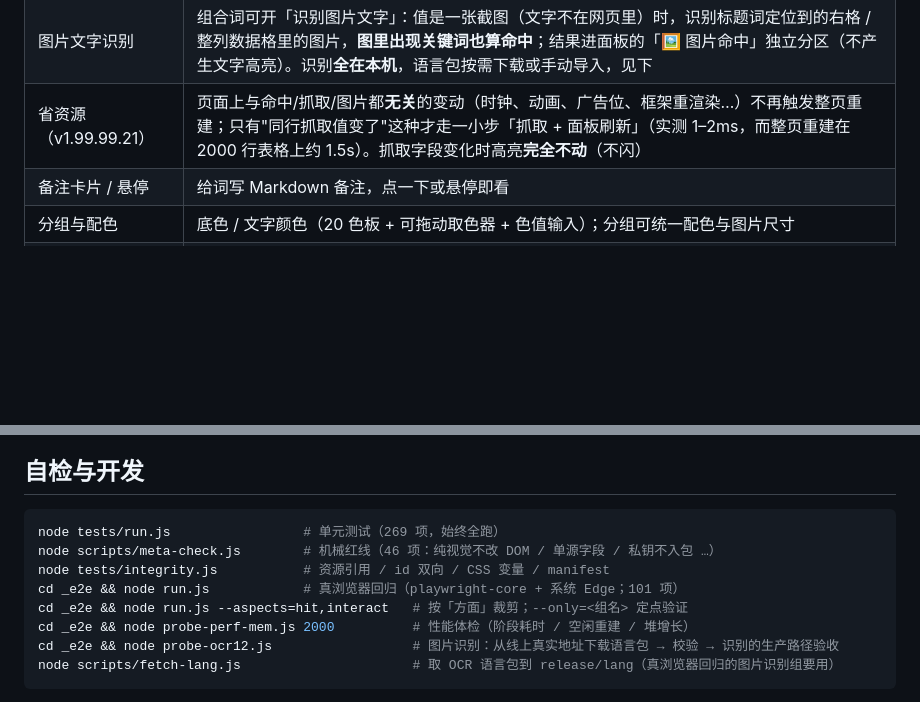
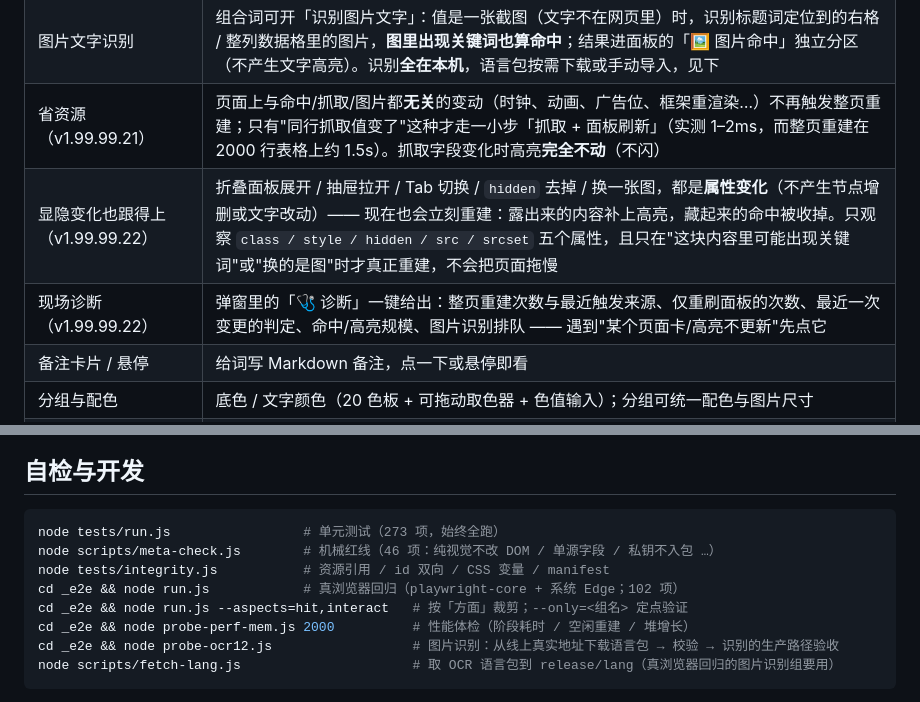
Before and after one commit to moxiaoren/keyword-highlighter-extension, a Markdown page: README.md, 2 parts joined by grey strips. Drawn GitHub-style; blank space fills up the shorter version.

Commit message:
docs: README 同步 v1.99.99.20（图片文字识别 + 自检数字 100/260/46）

````diff
--- a/README.md
+++ b/README.md
@@ -43,6 +43,8 @@
 | 重要笔记面板 | 勾「重要」的关键词把抓到的内容汇总成面板，可拖动 / 收起；图片可点开看大图（缩放 / 旋转 / 同格翻页） |
 | 图片文字识别 | 组合词可开「识别图片文字」：值是一张截图（文字不在网页里）时，识别标题词定位到的右格 / 整列数据格里的图片，**图里出现关键词也算命中**；结果进面板的「🖼 图片命中」独立分区（不产生文字高亮）。识别**全在本机**，语言包按需下载或手动导入，见下 |
 | 省资源（v1.99.99.21） | 页面上与命中/抓取/图片都**无关**的变动（时钟、动画、广告位、框架重渲染…）不再触发整页重建；只有"同行抓取值变了"这种才走一小步「抓取 + 面板刷新」（实测 1–2ms，而整页重建在 2000 行表格上约 1.5s）。抓取字段变化时高亮**完全不动**（不闪） |
+| 显隐变化也跟得上（v1.99.99.22） | 折叠面板展开 / 抽屉拉开 / Tab 切换 / `hidden` 去掉 / 换一张图，都是**属性变化**（不产生节点增删或文字改动）—— 现在也会立刻重建：露出来的内容补上高亮，藏起来的命中被收掉。只观察 `class / style / hidden / src / srcset` 五个属性，且只在"这块内容里可能出现关键词"或"换的是图"时才真正重建，不会把页面拖慢 |
+| 现场诊断（v1.99.99.22） | 弹窗里的「🩺 诊断」一键给出：整页重建次数与最近触发来源、仅重刷面板的次数、最近一次变更的判定、命中/高亮规模、图片识别排队 —— 遇到"某个页面卡/高亮不更新"先点它 |
 | 备注卡片 / 悬停 | 给词写 Markdown 备注，点一下或悬停即看 |
 | 分组与配色 | 底色 / 文字颜色（20 色板 + 可拖动取色器 + 色值输入）；分组可统一配色与图片尺寸 |
 | 罕见字规则 | 关键词填 `hjz#` 即对「罕见汉字」着色，也可作为组合词的核心词 |
@@ -70,10 +72,10 @@
 ## 自检与开发
 
 ```bash
-node tests/run.js                 # 单元测试（269 项，始终全跑）
+node tests/run.js                 # 单元测试（273 项，始终全跑）
 node scripts/meta-check.js        # 机械红线（46 项：纯视觉不改 DOM / 单源字段 / 私钥不入包 …）
 node tests/integrity.js           # 资源引用 / id 双向 / CSS 变量 / manifest
-cd _e2e && node run.js            # 真浏览器回归（playwright-core + 系统 Edge；101 项）
+cd _e2e && node run.js            # 真浏览器回归（playwright-core + 系统 Edge；102 项）
 cd _e2e && node run.js --aspects=hit,interact   # 按「方面」裁剪；--only=<组名> 定点验证
 cd _e2e && node probe-perf-mem.js 2000          # 性能体检（阶段耗时 / 空闲重建 / 堆增长）
 cd _e2e && node probe-ocr12.js                  # 图片识别：从线上真实地址下载语言包 → 校验 → 识别的生产路径验收
````
Also changed, not shown: other parts of README.md (+1 -1 lines).
